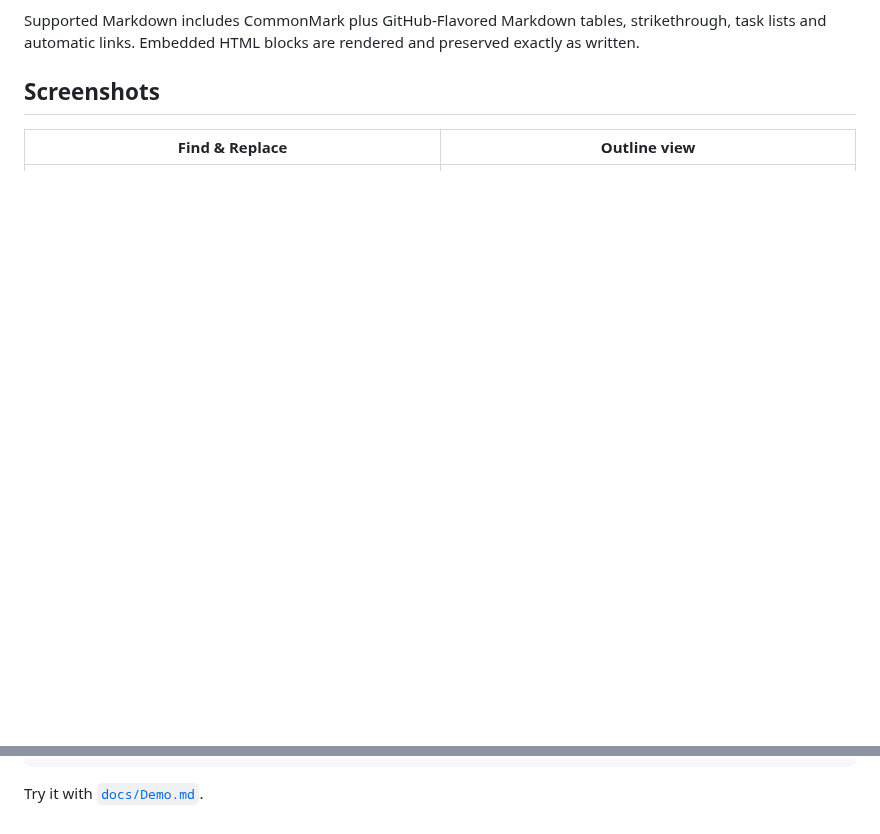
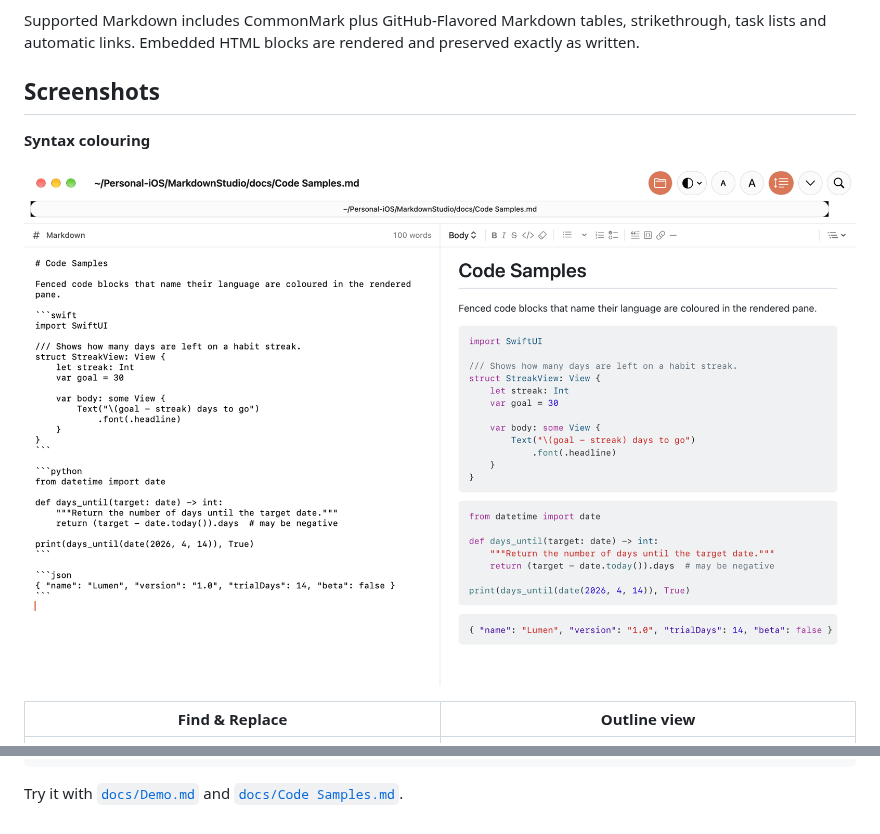
Before and after one commit to naimchoudhry/MarkdownStudio, a Markdown page: README.md, 2 parts joined by grey strips. Drawn GitHub-style; pictures changed too: docs/images/code-colouring.png (added); blank space fills up the shorter version.

Commit message:
Add a code colouring screenshot to the README
Co-Authored-By: Claude Opus 5.5 <noreply@anthropic.com>

````diff
--- a/README.md
+++ b/README.md
@@ -26,6 +26,10 @@
 Supported Markdown includes CommonMark plus GitHub-Flavored Markdown tables, strikethrough, task lists and automatic links. Embedded HTML blocks are rendered and preserved exactly as written.
 
 ## Screenshots
+
+**Syntax colouring**
+
+![Swift, Python and JSON code blocks coloured in the rendered pane, next to their Markdown source](docs/images/code-colouring.png)
 
 | Find & Replace | Outline view |
 | --- | --- |
@@ -91,4 +95,4 @@ docs/                            README screenshots and Demo.md
 Design/                          App icon sources
 ```
 
-Try it with [`docs/Demo.md`](docs/Demo.md).
+Try it with [`docs/Demo.md`](docs/Demo.md) and [`docs/Code Samples.md`](docs/Code%20Samples.md).
````
Also changed, not shown: docs/Code Samples.md (added, +32 -0 lines).
